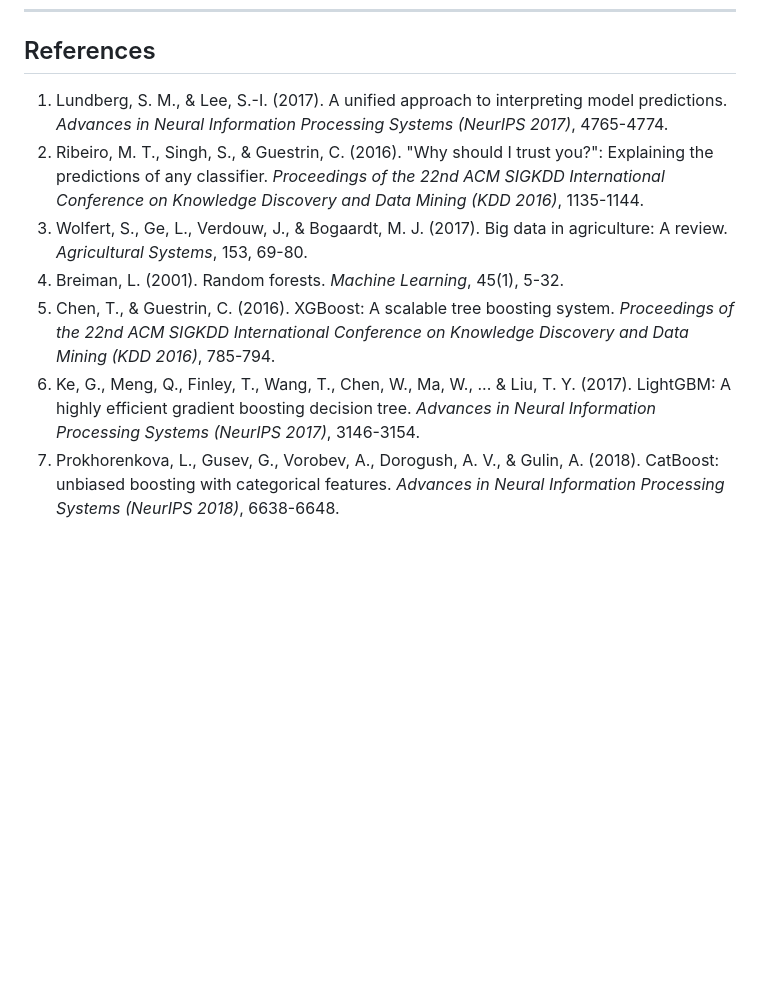
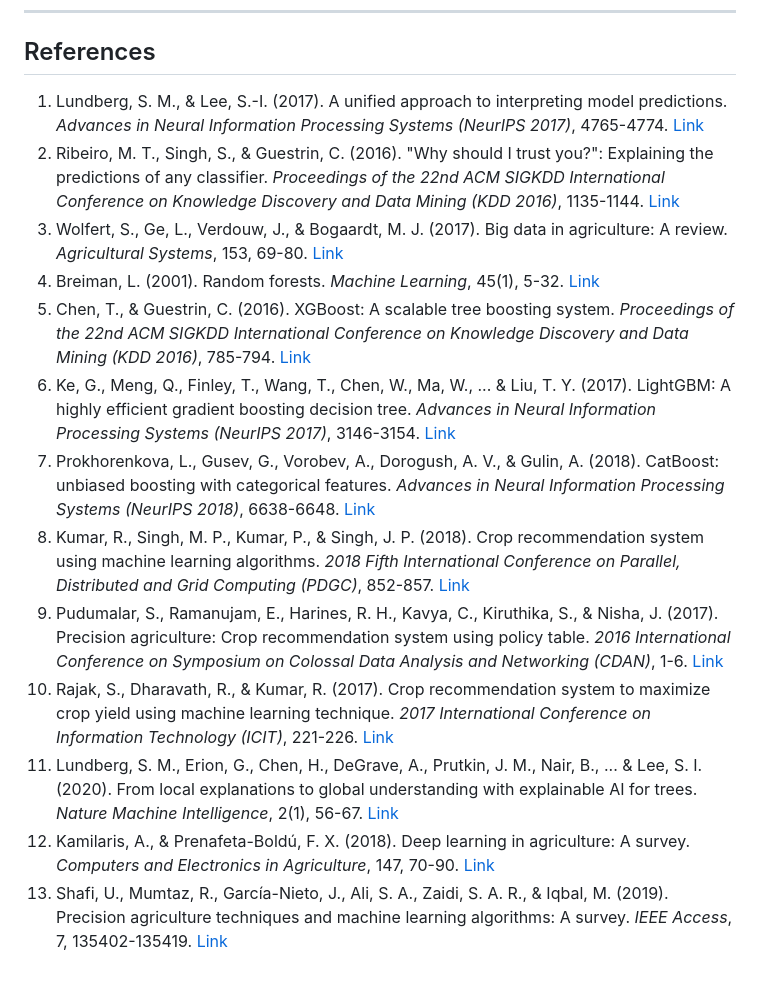
Before and after one commit to Anand1513/final-year-project-, a Markdown page: researchpaper.md, the part around the change. Drawn GitHub-style; blank space fills up the shorter version.

Commit message:
Update researchpaper.md: expand references to 13 items with direct academic links

```diff
--- a/researchpaper.md
+++ b/researchpaper.md
@@ -224,10 +224,16 @@ Future research directions include:
 ---
 
 ## References
-1. Lundberg, S. M., & Lee, S.-I. (2017). A unified approach to interpreting model predictions. *Advances in Neural Information Processing Systems (NeurIPS 2017)*, 4765-4774.
-2. Ribeiro, M. T., Singh, S., & Guestrin, C. (2016). "Why should I trust you?": Explaining the predictions of any classifier. *Proceedings of the 22nd ACM SIGKDD International Conference on Knowledge Discovery and Data Mining (KDD 2016)*, 1135-1144.
-3. Wolfert, S., Ge, L., Verdouw, J., & Bogaardt, M. J. (2017). Big data in agriculture: A review. *Agricultural Systems*, 153, 69-80.
-4. Breiman, L. (2001). Random forests. *Machine Learning*, 45(1), 5-32.
-5. Chen, T., & Guestrin, C. (2016). XGBoost: A scalable tree boosting system. *Proceedings of the 22nd ACM SIGKDD International Conference on Knowledge Discovery and Data Mining (KDD 2016)*, 785-794.
-6. Ke, G., Meng, Q., Finley, T., Wang, T., Chen, W., Ma, W., ... & Liu, T. Y. (2017). LightGBM: A highly efficient gradient boosting decision tree. *Advances in Neural Information Processing Systems (NeurIPS 2017)*, 3146-3154.
-7. Prokhorenkova, L., Gusev, G., Vorobev, A., Dorogush, A. V., & Gulin, A. (2018). CatBoost: unbiased boosting with categorical features. *Advances in Neural Information Processing Systems (NeurIPS 2018)*, 6638-6648.
+1. Lundberg, S. M., & Lee, S.-I. (2017). A unified approach to interpreting model predictions. *Advances in Neural Information Processing Systems (NeurIPS 2017)*, 4765-4774. [Link](https://proceedings.neurips.cc/paper/2017/hash/8a234b145b2ad8120d77d9f2c8d2e0fa-Abstract.html)
+2. Ribeiro, M. T., Singh, S., & Guestrin, C. (2016). "Why should I trust you?": Explaining the predictions of any classifier. *Proceedings of the 22nd ACM SIGKDD International Conference on Knowledge Discovery and Data Mining (KDD 2016)*, 1135-1144. [Link](https://dl.acm.org/doi/10.1145/2939672.2939778)
+3. Wolfert, S., Ge, L., Verdouw, J., & Bogaardt, M. J. (2017). Big data in agriculture: A review. *Agricultural Systems*, 153, 69-80. [Link](https://doi.org/10.1016/j.agsy.2017.01.023)
+4. Breiman, L. (2001). Random forests. *Machine Learning*, 45(1), 5-32. [Link](https://doi.org/10.1023/A:1010933404324)
+5. Chen, T., & Guestrin, C. (2016). XGBoost: A scalable tree boosting system. *Proceedings of the 22nd ACM SIGKDD International Conference on Knowledge Discovery and Data Mining (KDD 2016)*, 785-794. [Link](https://dl.acm.org/doi/10.1145/2939672.2939785)
+6. Ke, G., Meng, Q., Finley, T., Wang, T., Chen, W., Ma, W., ... & Liu, T. Y. (2017). LightGBM: A highly efficient gradient boosting decision tree. *Advances in Neural Information Processing Systems (NeurIPS 2017)*, 3146-3154. [Link](https://proceedings.neurips.cc/paper/2017/hash/6449f44a102fde848669bdd9eb6b76fa-Abstract.html)
+7. Prokhorenkova, L., Gusev, G., Vorobev, A., Dorogush, A. V., & Gulin, A. (2018). CatBoost: unbiased boosting with categorical features. *Advances in Neural Information Processing Systems (NeurIPS 2018)*, 6638-6648. [Link](https://proceedings.neurips.cc/paper/2018/hash/14491b756b3a51da4061b6ad1140523e-Abstract.html)
+8. Kumar, R., Singh, M. P., Kumar, P., & Singh, J. P. (2018). Crop recommendation system using machine learning algorithms. *2018 Fifth International Conference on Parallel, Distributed and Grid Computing (PDGC)*, 852-857. [Link](https://ieeexplore.ieee.org/document/8524220)
+9. Pudumalar, S., Ramanujam, E., Harines, R. H., Kavya, C., Kiruthika, S., & Nisha, J. (2017). Precision agriculture: Crop recommendation system using policy table. *2016 International Conference on Symposium on Colossal Data Analysis and Networking (CDAN)*, 1-6. [Link](https://ieeexplore.ieee.org/document/8081313)
+10. Rajak, S., Dharavath, R., & Kumar, R. (2017). Crop recommendation system to maximize crop yield using machine learning technique. *2017 International Conference on Information Technology (ICIT)*, 221-226. [Link](https://ieeexplore.ieee.org/document/8212776)
+11. Lundberg, S. M., Erion, G., Chen, H., DeGrave, A., Prutkin, J. M., Nair, B., ... & Lee, S. I. (2020). From local explanations to global understanding with explainable AI for trees. *Nature Machine Intelligence*, 2(1), 56-67. [Link](https://www.nature.com/articles/s42256-019-0138-9)
+12. Kamilaris, A., & Prenafeta-Boldú, F. X. (2018). Deep learning in agriculture: A survey. *Computers and Electronics in Agriculture*, 147, 70-90. [Link](https://doi.org/10.1016/j.compag.2018.02.016)
+13. Shafi, U., Mumtaz, R., García-Nieto, J., Ali, S. A., Zaidi, S. A. R., & Iqbal, M. (2019). Precision agriculture techniques and machine learning algorithms: A survey. *IEEE Access*, 7, 135402-135419. [Link](https://ieeexplore.ieee.org/document/8839077)
```
